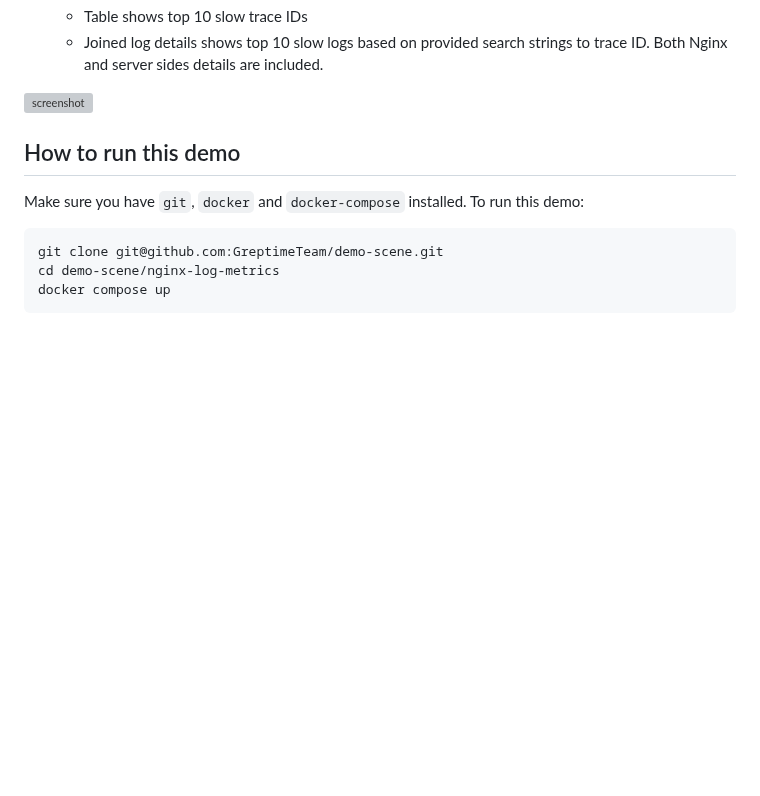
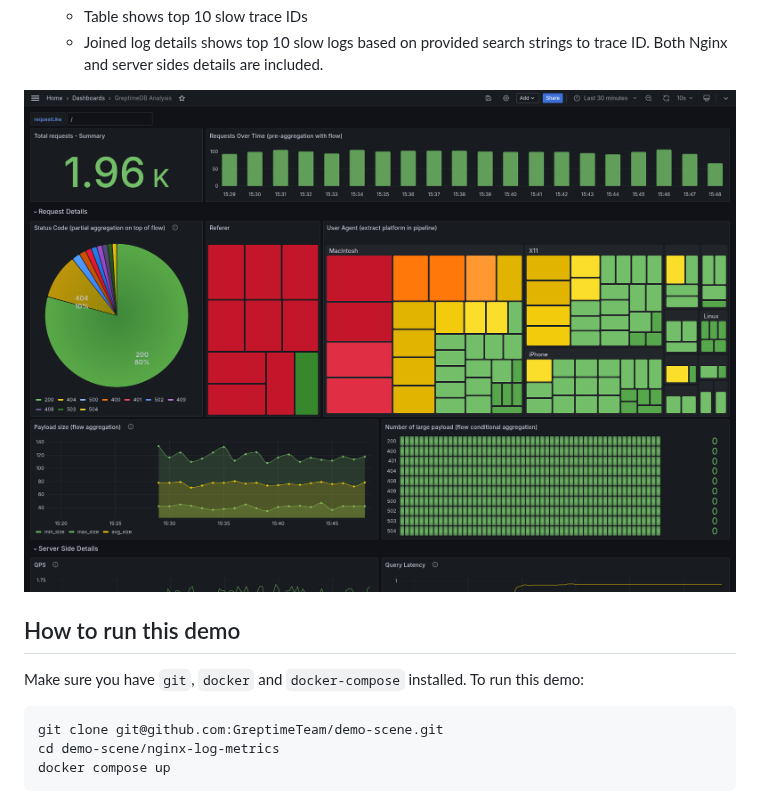
Before and after one commit to GreptimeTeam/demo-scene, a Markdown page: nginx-log-metrics/README.md, the part around the change. Rendered like a GitHub page; blank space fills up the shorter version; grey boxes are pictures that could not be loaded.

Commit message:
fix: nginx log metrics demo photo link

```diff
--- a/nginx-log-metrics/README.md
+++ b/nginx-log-metrics/README.md
@@ -19,7 +19,7 @@ takes Nginx Observability as an example. We have following features covered:
   - Joined log details shows top 10 slow logs based on provided search strings
     to trace ID. Both Nginx and server sides details are included.
 
-![screenshot](https://raw.githubusercontent.com/GreptimeTeam/demo-scene/blob/main/nginx-log-metrics/screenshot.png)
+![screenshot](screenshot.png)
 
 ## How to run this demo
 
```
